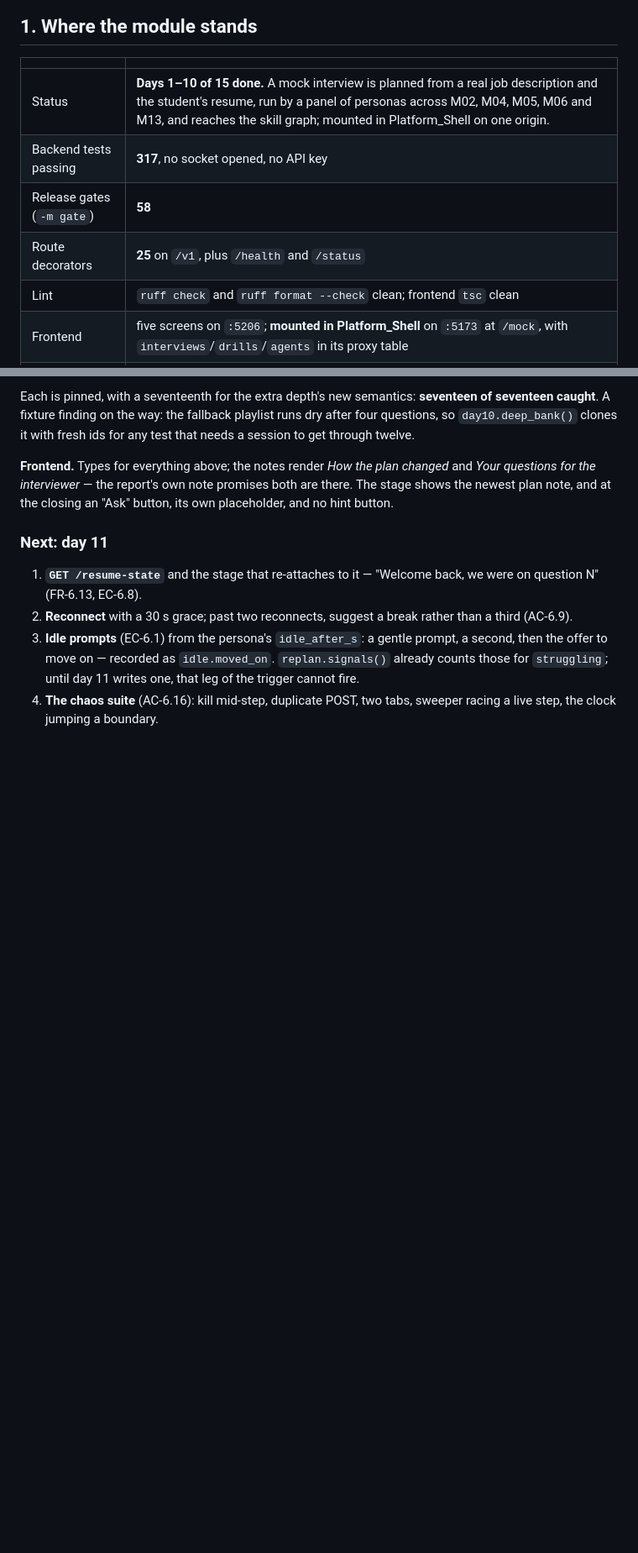
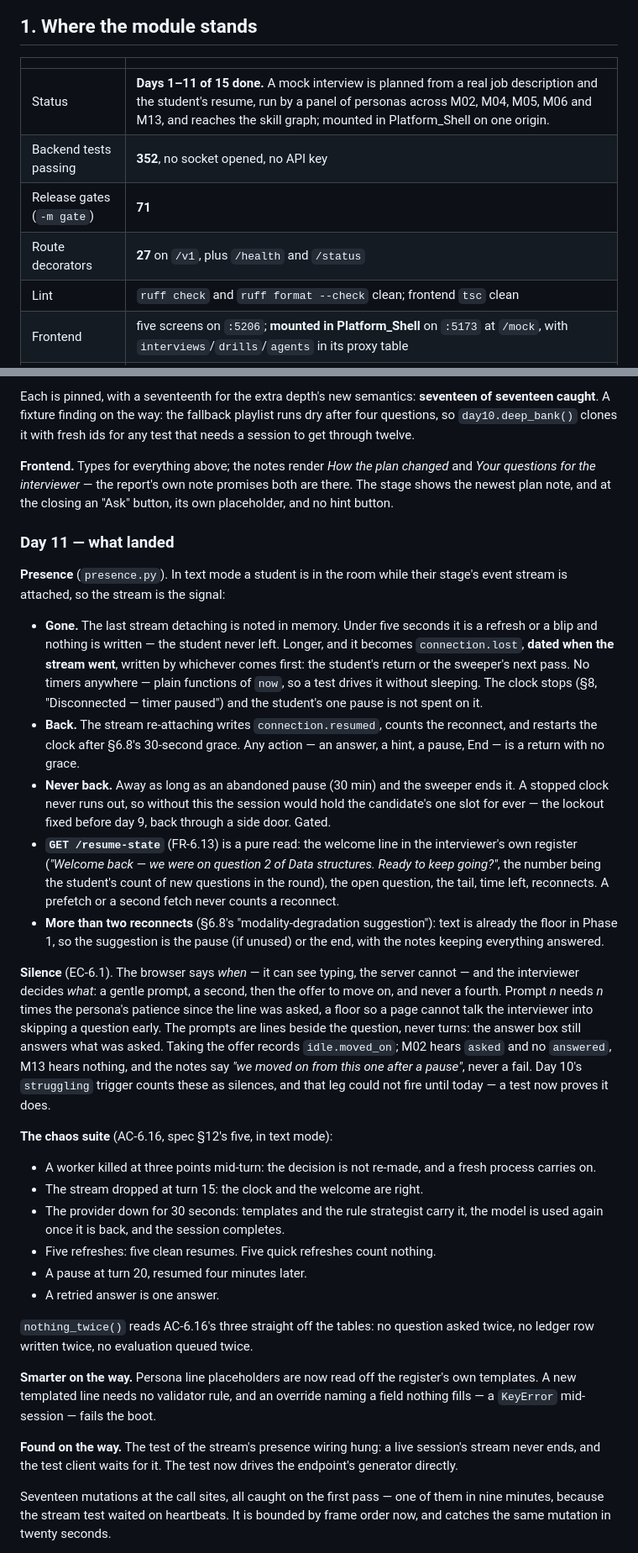
Before and after one commit to MNEMOS-PREP/Mock_Interview_Engine, a Markdown page: plan_in_depth/M06_Mock_Interview_Engine_TODO.md, 2 parts joined by grey strips. Shown at 84% size. Drawn GitHub-style; blank space fills up the shorter version.

Commit message:
M06 plan: day 11 landed — 85% -> 87%, the session survives the student leaving
FR-6.13 met; AC-6.16, EC-6.1 and EC-6.8 done. Day 12 next: the degradation
ladder, everything-fails, M13's words in the notes.

Co-Authored-By: Claude Opus 5.5 <noreply@anthropic.com>

```diff
--- a/plan_in_depth/M06_Mock_Interview_Engine_TODO.md
+++ b/plan_in_depth/M06_Mock_Interview_Engine_TODO.md
@@ -43,10 +43,10 @@ _Nothing scouted for this module yet._
 
 | | |
 |---|---|
-| Status | **Days 1–10 of 15 done.** A mock interview is planned from a real job description and the student's resume, run by a panel of personas across M02, M04, M05, M06 and M13, and reaches the skill graph; mounted in Platform_Shell on one origin. |
-| Backend tests passing | **317**, no socket opened, no API key |
-| Release gates (`-m gate`) | **58** |
-| Route decorators | **25** on `/v1`, plus `/health` and `/status` |
+| Status | **Days 1–11 of 15 done.** A mock interview is planned from a real job description and the student's resume, run by a panel of personas across M02, M04, M05, M06 and M13, and reaches the skill graph; mounted in Platform_Shell on one origin. |
+| Backend tests passing | **352**, no socket opened, no API key |
+| Release gates (`-m gate`) | **71** |
+| Route decorators | **27** on `/v1`, plus `/health` and `/status` |
 | Lint | `ruff check` and `ruff format --check` clean; frontend `tsc` clean |
 | Frontend | five screens on `:5206`; **mounted in Platform_Shell** on `:5173` at `/mock`, with `interviews`/`drills`/`agents` in its proxy table |
 | Measured | strategist p95 **1106 ms**, interviewer first token p95 **919 ms**, a rung ≈ **2.0 s** to first visible token (AC-6.4 wants ≤ 2.5 s) — `Backend/reports/latency-*.json` |
@@ -526,15 +526,66 @@ changed* and *Your questions for the interviewer* — the report's own note
 promises both are there. The stage shows the newest plan note, and at the
 closing an "Ask" button, its own placeholder, and no hint button.
 
-### Next: day 11
+### Day 11 — what landed
 
-1. **`GET /resume-state`** and the stage that re-attaches to it — "Welcome
-   back, we were on question N" (FR-6.13, EC-6.8).
-2. **Reconnect** with a 30 s grace; past two reconnects, suggest a break
-   rather than a third (AC-6.9).
-3. **Idle prompts** (EC-6.1) from the persona's `idle_after_s`: a gentle
-   prompt, a second, then the offer to move on — recorded as `idle.moved_on`.
-   `replan.signals()` already counts those for `struggling`; until day 11
-   writes one, that leg of the trigger cannot fire.
-4. **The chaos suite** (AC-6.16): kill mid-step, duplicate POST, two tabs,
-   sweeper racing a live step, the clock jumping a boundary.
+**Presence** (`presence.py`). In text mode a student is in the room while
+their stage's event stream is attached, so the stream is the signal:
+
+- **Gone.** The last stream detaching is noted in memory. Under five seconds
+  it is a refresh or a blip and nothing is written — the student never left.
+  Longer, and it becomes `connection.lost`, **dated when the stream went**,
+  written by whichever comes first: the student's return or the sweeper's
+  next pass. No timers anywhere — plain functions of `now`, so a test drives
+  it without sleeping. The clock stops (§8, "Disconnected — timer paused")
+  and the student's one pause is not spent on it.
+- **Back.** The stream re-attaching writes `connection.resumed`, counts the
+  reconnect, and restarts the clock after §6.8's 30-second grace. Any action
+  — an answer, a hint, a pause, End — is a return with no grace.
+- **Never back.** Away as long as an abandoned pause (30 min) and the sweeper
+  ends it. A stopped clock never runs out, so without this the session
+  would hold the candidate's one slot for ever — the lockout fixed before
+  day 9, back through a side door. Gated.
+- **`GET /resume-state`** (FR-6.13) is a pure read: the welcome line in the
+  interviewer's own register (*"Welcome back — we were on question 2 of
+  Data structures. Ready to keep going?"*, the number being the student's
+  count of new questions in the round), the open question, the tail, time
+  left, reconnects. A prefetch or a second fetch never counts a reconnect.
+- **More than two reconnects** (§6.8's "modality-degradation suggestion"):
+  text is already the floor in Phase 1, so the suggestion is the pause (if
+  unused) or the end, with the notes keeping everything answered.
+
+**Silence** (EC-6.1). The browser says *when* — it can see typing, the server
+cannot — and the interviewer decides *what*: a gentle prompt, a second, then
+the offer to move on, and never a fourth. Prompt *n* needs *n* times the
+persona's patience since the line was asked, a floor so a page cannot talk
+the interviewer into skipping a question early. The prompts are lines beside
+the question, never turns: the answer box still answers what was asked.
+Taking the offer records `idle.moved_on`; M02 hears `asked` and no
+`answered`, M13 hears nothing, and the notes say *"we moved on from this one
+after a pause"*, never a fail. Day 10's `struggling` trigger counts these as
+silences, and that leg could not fire until today — a test now proves it does.
+
+**The chaos suite** (AC-6.16, spec §12's five, in text mode):
+- A worker killed at three points mid-turn: the decision is not re-made, and
+  a fresh process carries on.
+- The stream dropped at turn 15: the clock and the welcome are right.
+- The provider down for 30 seconds: templates and the rule strategist carry
+  it, the model is used again once it is back, and the session completes.
+- Five refreshes: five clean resumes. Five quick refreshes count nothing.
+- A pause at turn 20, resumed four minutes later.
+- A retried answer is one answer.
+
+`nothing_twice()` reads AC-6.16's three straight off the tables: no question
+asked twice, no ledger row written twice, no evaluation queued twice.
+
+**Smarter on the way.** Persona line placeholders are now read off the
+register's own templates. A new templated line needs no validator rule, and
+an override naming a field nothing fills — a `KeyError` mid-session — fails
+the boot.
+
+**Found on the way.** The test of the stream's presence wiring hung: a live
+session's stream never ends, and the test client waits for it. The test now
+drives the endpoint's generator directly.
+
+Seventeen mutations at the call sites, all caught on the first pass — one of them in nine minutes, because the stream test waited on heartbeats. It is bounded by frame order now, and catches the same mutation in twenty seconds.
+
```
Also changed, not shown: other parts of plan_in_depth/M06_Mock_Interview_Engine_TODO.md (+34 -7 lines).
